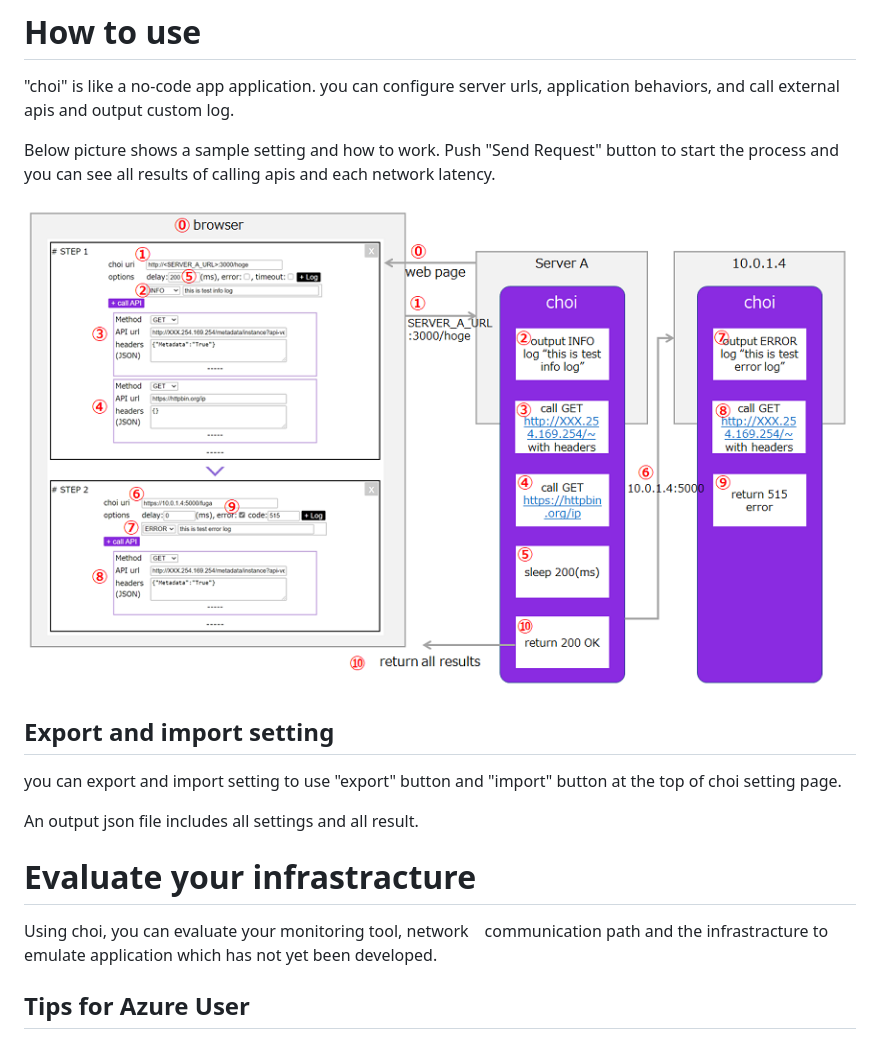
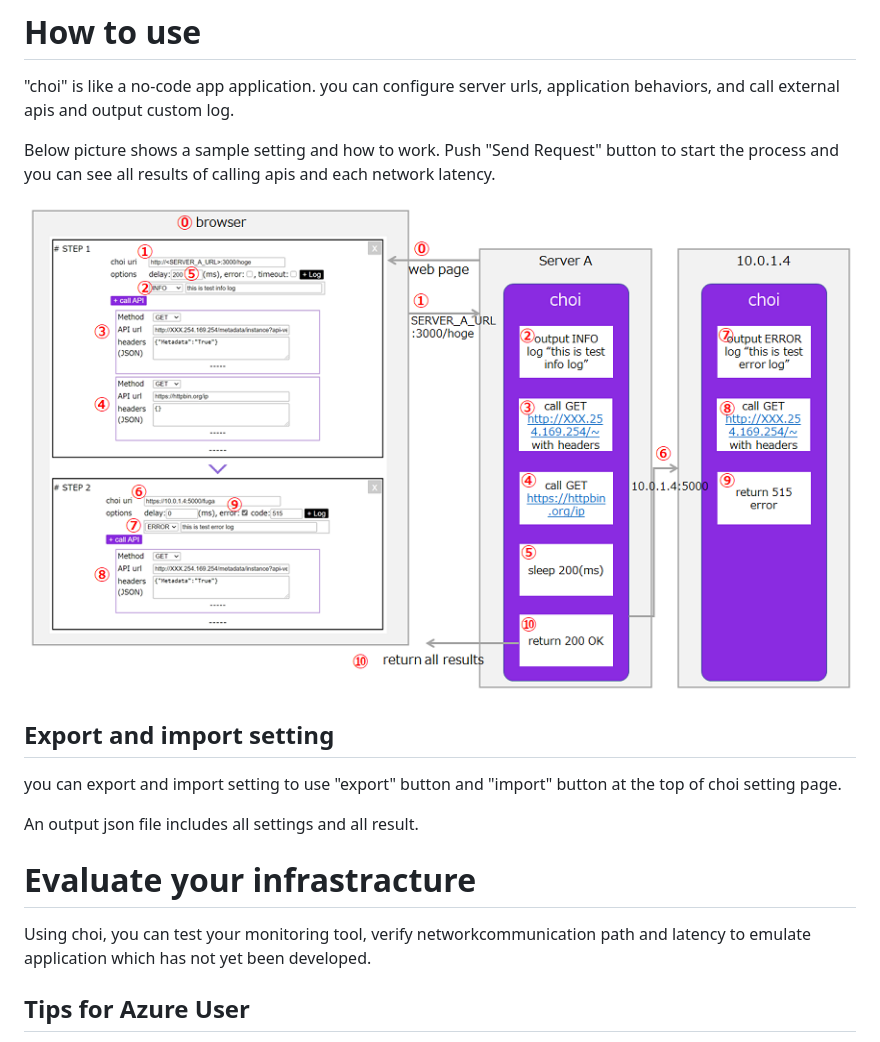
Before and after one commit to shyamagu/choi, a Markdown page: README.md, the part around the change printed below. Rendered like a GitHub page; pictures changed too: choi_setting_sample.png.

```diff
--- a/README.md
+++ b/README.md
@@ -90,7 +99,7 @@ An output json file includes all settings and all result.
 
 # Evaluate your infrastracture
 
-Using choi, you can evaluate your monitoring tool, network　communication path and the infrastracture to emulate application which has not yet been developed.
+Using choi, you can test your monitoring tool, verify networkcommunication path and latency to emulate application which has not yet been developed.
 
 ## Tips for Azure User
 
```
Also changed, not shown: other parts of README.md (+10 -1 lines), choi_latency_sample.png (added), choi_overview.png.
